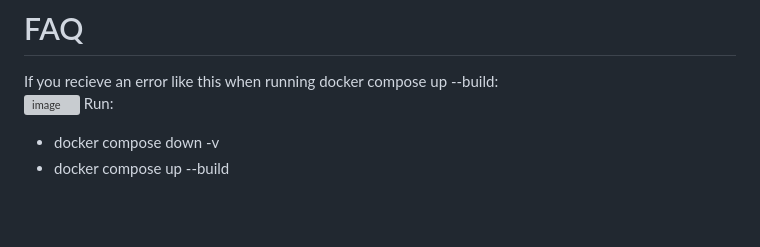
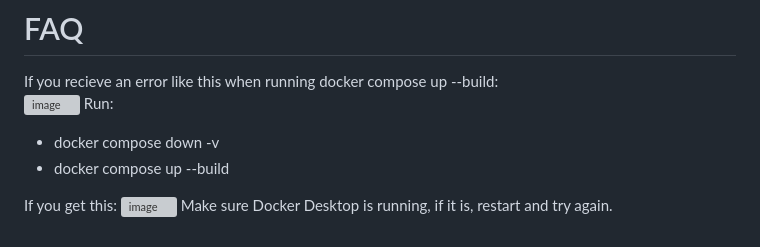
Before and after one commit to DePaul-CSC-394/mini-project-team-five, a Markdown page: README.md, the part around the change. Drawn GitHub-style; blank space fills up the shorter version; grey boxes are pictures that could not be loaded.

```diff
--- a/README.md
+++ b/README.md
@@ -178,3 +178,7 @@ If you recieve an error like this when running docker compose up --build:
 Run:
 - docker compose down -v
 - docker compose up --build
+
+If you get this:
+![image](https://github.com/user-attachments/assets/e16c0c33-5f6f-4840-a414-24666a54a497)
+Make sure Docker Desktop is running, if it is, restart and try again.
```
